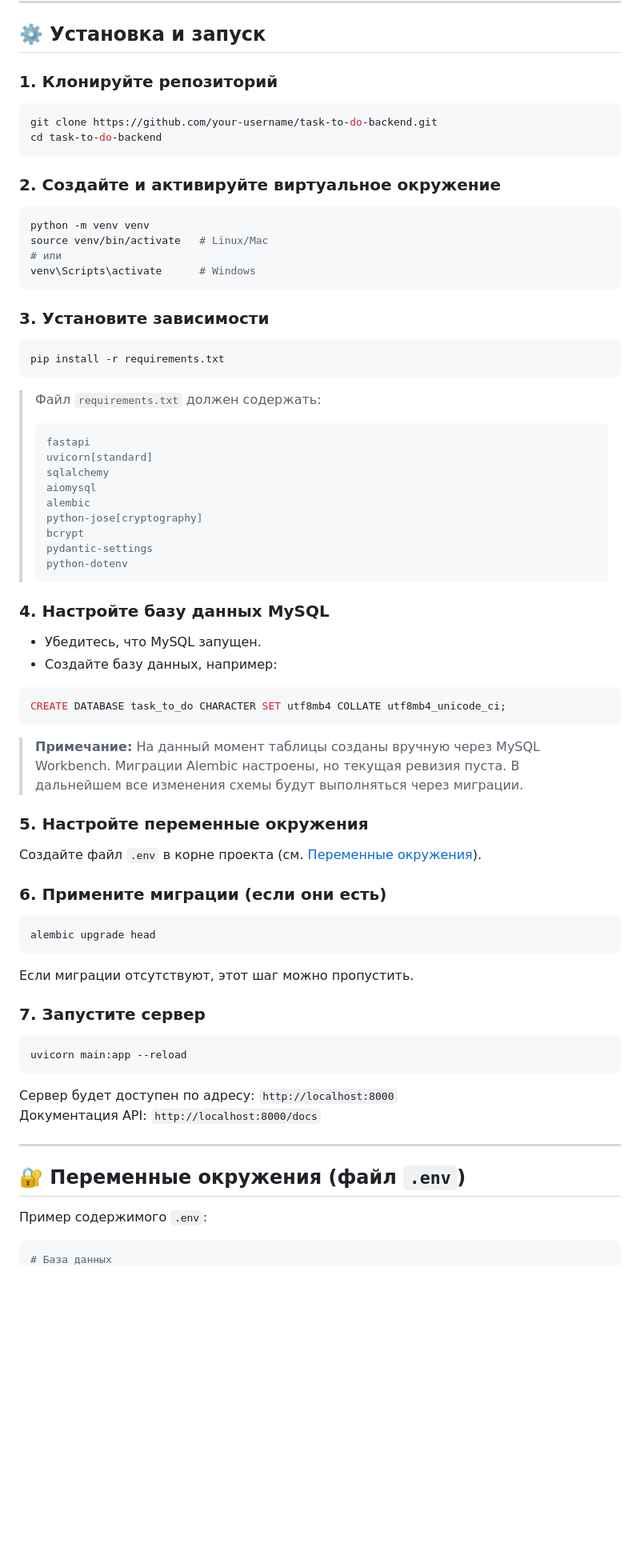
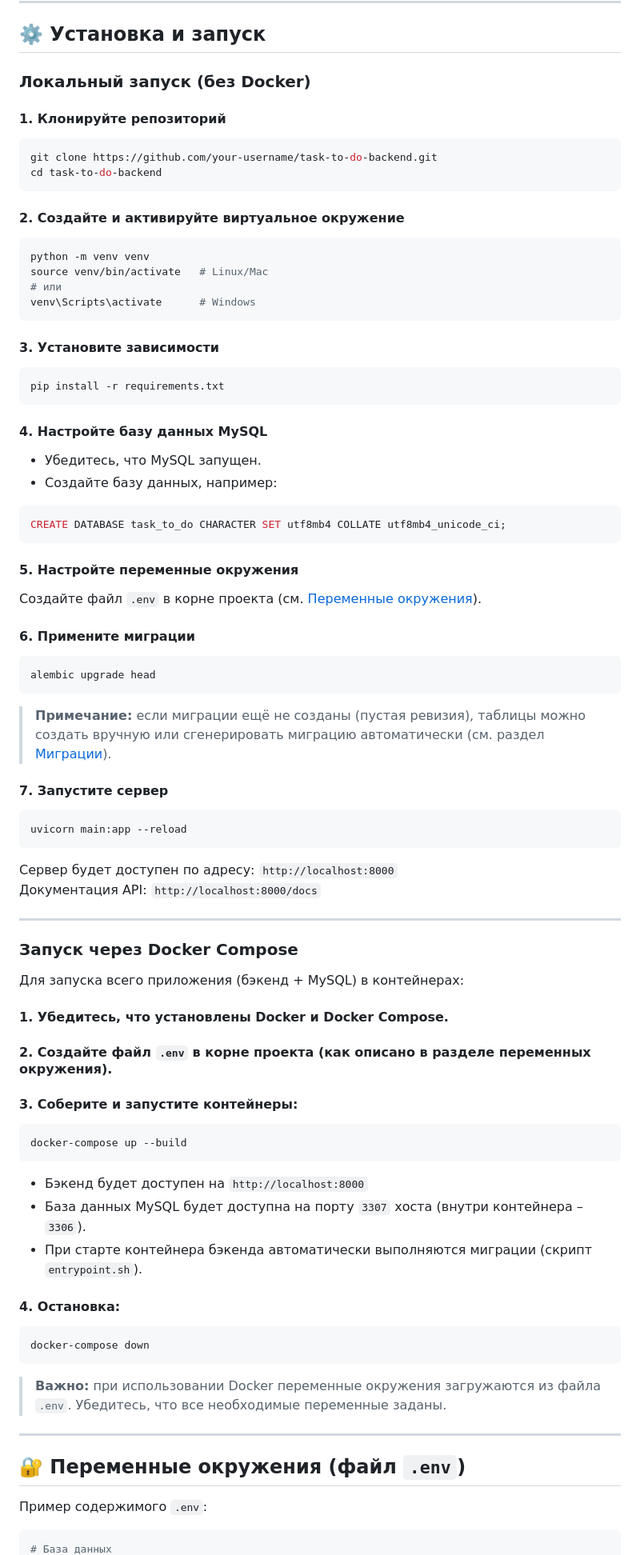
Before and after one commit to SaDDadd/Clarity, a Markdown page: README.md, the part around one of its changes. Shown at 80% size. Drawn GitHub-style; blank space fills up the shorter version.

````diff
--- a/README.md
+++ b/README.md
@@ -73,13 +77,15 @@
 
 ## ⚙️ Установка и запуск
 
-### 1. Клонируйте репозиторий
+### Локальный запуск (без Docker)
+
+#### 1. Клонируйте репозиторий
 ```bash
 git clone https://github.com/your-username/task-to-do-backend.git
 cd task-to-do-backend
 ```
 
-### 2. Создайте и активируйте виртуальное окружение
+#### 2. Создайте и активируйте виртуальное окружение
 ```bash
 python -m venv venv
 source venv/bin/activate   # Linux/Mac
@@ -87,43 +93,28 @@ source venv/bin/activate   # Linux/Mac
 venv\Scripts\activate      # Windows
 ```
 
-### 3. Установите зависимости
+#### 3. Установите зависимости
 ```bash
 pip install -r requirements.txt
 ```
 
-> Файл `requirements.txt` должен содержать:
-> ```
-> fastapi
-> uvicorn[standard]
-> sqlalchemy
-> aiomysql
-> alembic
-> python-jose[cryptography]
-> bcrypt
-> pydantic-settings
-> python-dotenv
-> ```
-
-### 4. Настройте базу данных MySQL
+#### 4. Настройте базу данных MySQL
 - Убедитесь, что MySQL запущен.
 - Создайте базу данных, например:
 ```sql
 CREATE DATABASE task_to_do CHARACTER SET utf8mb4 COLLATE utf8mb4_unicode_ci;
 ```
 
-> **Примечание:** На данный момент таблицы созданы вручную через MySQL Workbench. Миграции Alembic настроены, но текущая ревизия пуста. В дальнейшем все изменения схемы будут выполняться через миграции.
-
-### 5. Настройте переменные окружения
+#### 5. Настройте переменные окружения
 Создайте файл `.env` в корне проекта (см. [Переменные окружения](#-переменные-окружения)).
 
-### 6. Примените миграции (если они есть)
+#### 6. Примените миграции
 ```bash
 alembic upgrade head
 ```
-Если миграции отсутствуют, этот шаг можно пропустить.
+> **Примечание:** если миграции ещё не созданы (пустая ревизия), таблицы можно создать вручную или сгенерировать миграцию автоматически (см. раздел [Миграции](#-миграции-базы-данных)).
 
-### 7. Запустите сервер
+#### 7. Запустите сервер
 ```bash
 uvicorn main:app --reload
 ```
@@ -133,8 +124,35 @@ uvicorn main:app --reload
 
 ---
 
+### Запуск через Docker Compose
+
+Для запуска всего приложения (бэкенд + MySQL) в контейнерах:
+
+#### 1. Убедитесь, что установлены Docker и Docker Compose.
+
+#### 2. Создайте файл `.env` в корне проекта (как описано в разделе переменных окружения).
+
+#### 3. Соберите и запустите контейнеры:
+```bash
+docker-compose up --build
+```
+
+- Бэкенд будет доступен на `http://localhost:8000`
+- База данных MySQL будет доступна на порту `3307` хоста (внутри контейнера – `3306`).
+- При старте контейнера бэкенда автоматически выполняются миграции (скрипт `entrypoint.sh`).
+
+#### 4. Остановка:
+```bash
+docker-compose down
+```
+
+> **Важно:** при использовании Docker переменные окружения загружаются из файла `.env`. Убедитесь, что все необходимые переменные заданы.
+
+---
+
 ## 🔐 Переменные окружения (файл `.env`)
 
 Пример содержимого `.env`:
+
 ```env
 # База данных
````
Also changed, not shown: other parts of README.md (+17 -11 lines).
